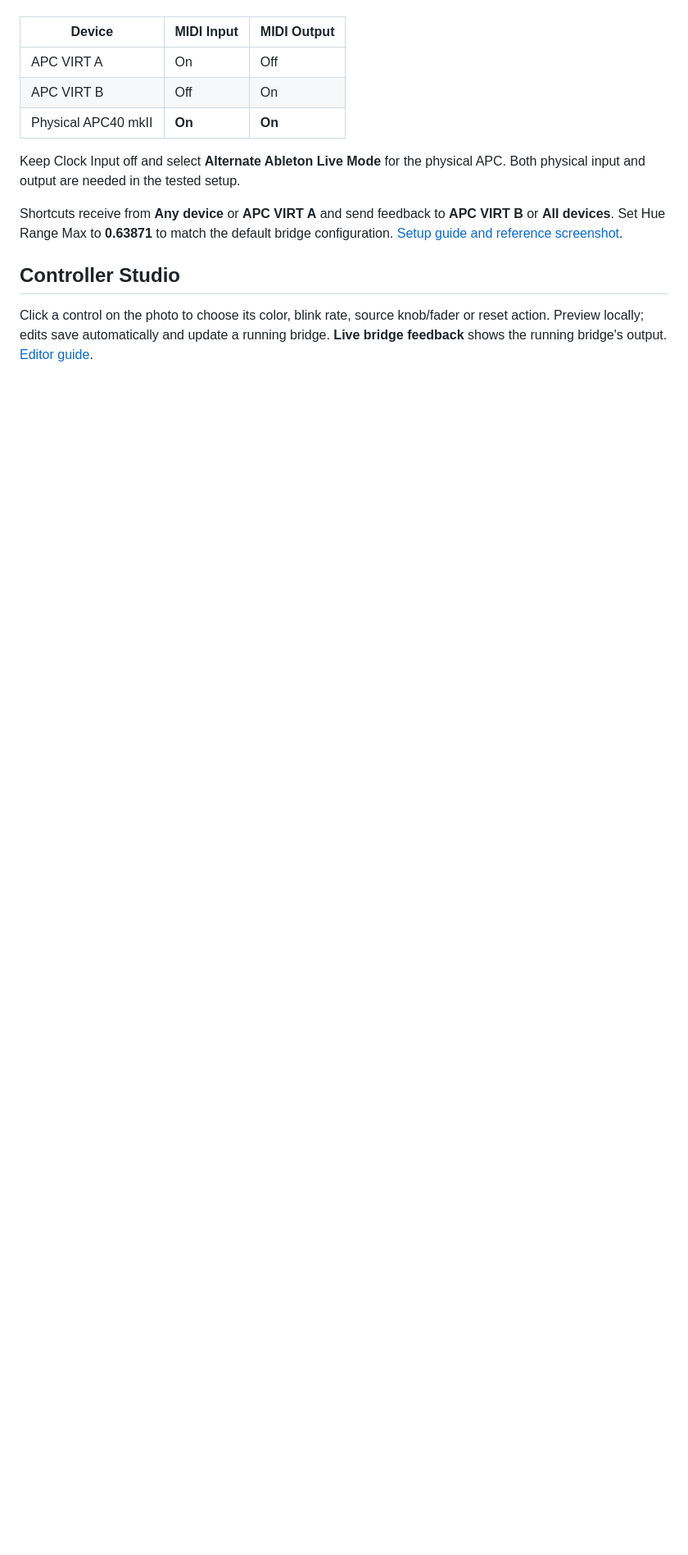
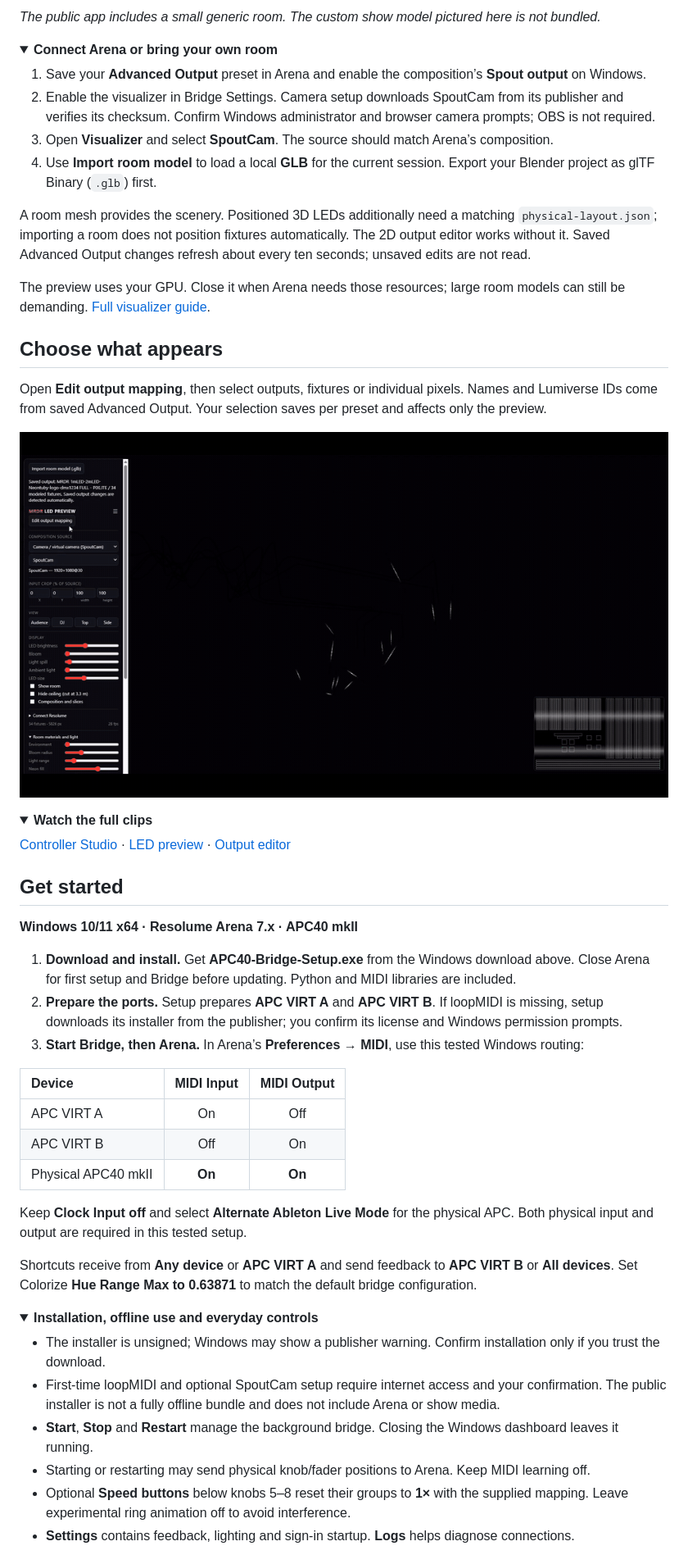
Before and after one commit to Technical223/apc40-resolume-bridge, a Markdown page: README.md, the part around one of its changes. Shown at 82% size. Drawn GitHub-style; pictures changed too: docs/media/showcase/08_output-editor.gif (added); folded sections open; blank space fills up the shorter version.

```diff
--- a/README.md
+++ b/README.md
@@ -18,15 +45,57 @@ In **Preferences → MIDI**, use:
+*The public app includes a small generic room. The custom show model pictured here is not bundled.*
+
+<details>
+<summary><strong>Connect Arena or bring your own room</strong></summary>
+
+1. Save your **Advanced Output** preset in Arena and enable the composition’s **Spout output** on Windows.
+2. Enable the visualizer in Bridge Settings. Camera setup downloads SpoutCam from its publisher and verifies its checksum. Confirm Windows administrator and browser camera prompts; OBS is not required.
+3. Open **Visualizer** and select **SpoutCam**. The source should match Arena’s composition.
+4. Use **Import room model** to load a local **GLB** for the current session. Export your Blender project as glTF Binary (`.glb`) first.
+
+A room mesh provides the scenery. Positioned 3D LEDs additionally need a matching `physical-layout.json`; importing a room does not position fixtures automatically. The 2D output editor works without it. Saved Advanced Output changes refresh about every ten seconds; unsaved edits are not read.
+
+The preview uses your GPU. Close it when Arena needs those resources; large room models can still be demanding. [Full visualizer guide](docs/visualizer.md).
+
+</details>
+
+## Choose what appears
+
+Open **Edit output mapping**, then select outputs, fixtures or individual pixels. Names and Lumiverse IDs come from saved Advanced Output. Your selection saves per preset and affects only the preview.
+
+![Output editor: choose fixtures and pixels from the saved mapping](docs/media/showcase/08_output-editor.gif)
+
+<details>
+<summary><strong>Watch the full clips</strong></summary>
+
+[Controller Studio](docs/media/showcase/02_controller-studio.mp4) · [LED preview](docs/media/showcase/04_led-preview-neon-orange.mp4) · [Output editor](docs/media/showcase/08_output-editor.mp4)
+
+</details>
+
+## Get started
+
+**Windows 10/11 x64 · Resolume Arena 7.x · APC40 mkII**
+
+1. **Download and install.** Get **APC40-Bridge-Setup.exe** from the Windows download above. Close Arena for first setup and Bridge before updating. Python and MIDI libraries are included.
+2. **Prepare the ports.** Setup prepares **APC VIRT A** and **APC VIRT B**. If loopMIDI is missing, setup downloads its installer from the publisher; you confirm its license and Windows permission prompts.
+3. **Start Bridge, then Arena.** In Arena’s **Preferences → MIDI**, use this tested Windows routing:
 
 | Device | MIDI Input | MIDI Output |
-|---|---|---|
+|:---|:---:|:---:|
 | APC VIRT A | On | Off |
 | APC VIRT B | Off | On |
 | Physical APC40 mkII | **On** | **On** |
 
-Keep Clock Input off and select **Alternate Ableton Live Mode** for the physical APC. Both physical input and output are needed in the tested setup.
+Keep **Clock Input off** and select **Alternate Ableton Live Mode** for the physical APC. Both physical input and output are required in this tested setup.
 
-Shortcuts receive from **Any device** or **APC VIRT A** and send feedback to **APC VIRT B** or **All devices**. Set Hue Range Max to **0.63871** to match the default bridge configuration. [Setup guide and reference screenshot](docs/navod.md#arena-midi-preferences).
+Shortcuts receive from **Any device** or **APC VIRT A** and send feedback to **APC VIRT B** or **All devices**. Set Colorize **Hue Range Max to 0.63871** to match the default bridge configuration.
 
-## Controller Studio
+<details>
+<summary><strong>Installation, offline use and everyday controls</strong></summary>
 
-Click a control on the photo to choose its color, blink rate, source knob/fader or reset action. Preview locally; edits save automatically and update a running bridge. **Live bridge feedback** shows the running bridge's output. [Editor guide](docs/controller-studio.md).
+- The installer is unsigned; Windows may show a publisher warning. Confirm installation only if you trust the download.
+- First-time loopMIDI and optional SpoutCam setup require internet access and your confirmation. The public installer is not a fully offline bundle and does not include Arena or show media.
+- **Start**, **Stop** and **Restart** manage the background bridge. Closing the Windows dashboard leaves it running.
+- Starting or restarting may send physical knob/fader positions to Arena. Keep MIDI learning off.
+- Optional **Speed buttons** below knobs 5–8 reset their groups to **1×** with the supplied mapping. Leave experimental ring animation off to avoid interference.
+- **Settings** contains feedback, lighting and sign-in startup. **Logs** helps diagnose connections.
 
```
Also changed, not shown: other parts of README.md (+53 -34 lines), docs/media/showcase/03_settings.jpg (added), docs/media/showcase/04_led-preview-neon-orange.jpg (added), docs/media/showcase/06_led-preview-room-render.jpg (added), docs/media/showcase/07_led-preview-white.jpg (added), 5 other files.
